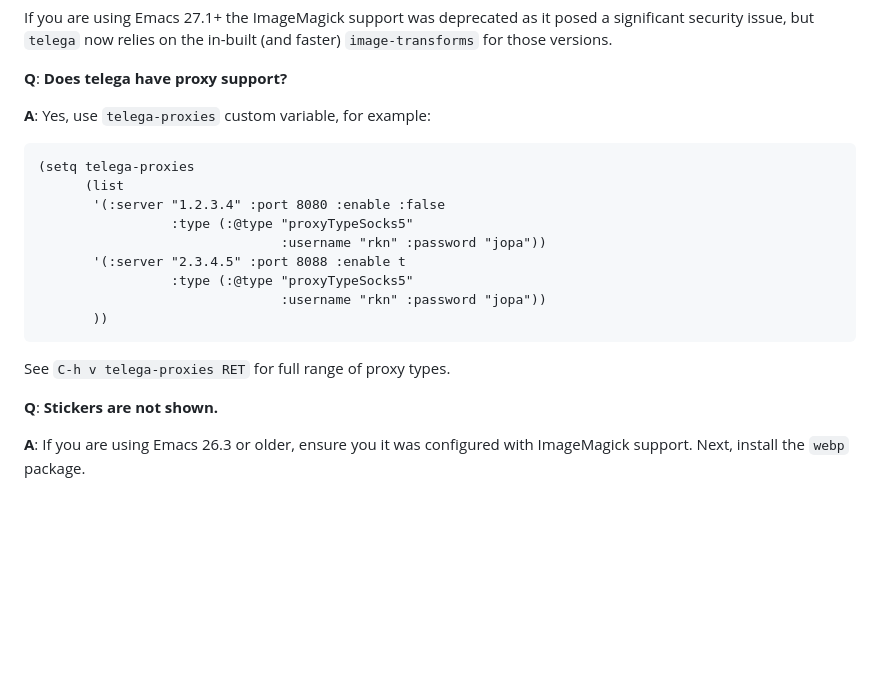
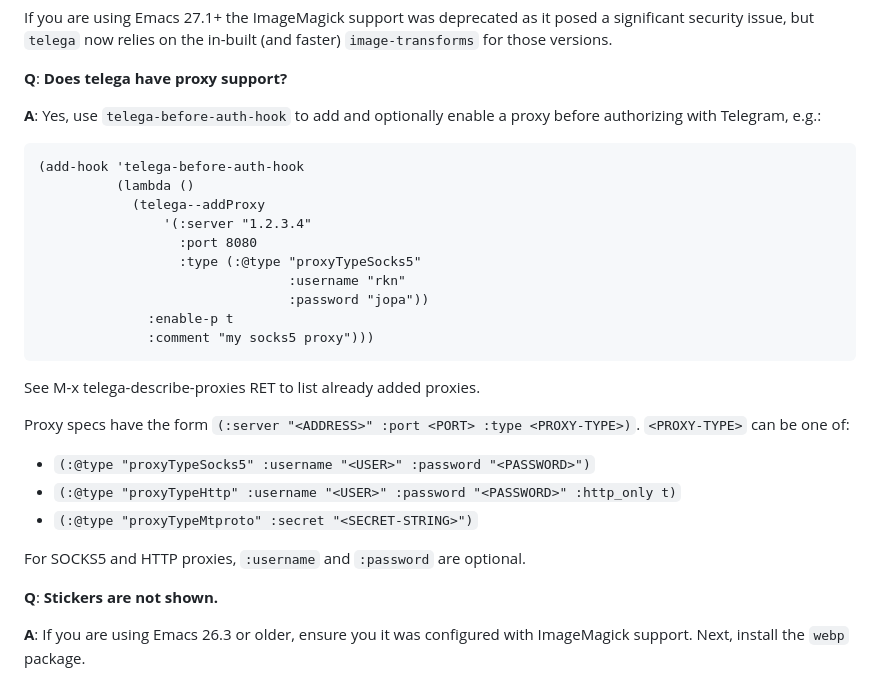
Before and after one commit to zevlg/telega.el, a Markdown page: README.md, the part around the change. GitHub-like rendering; blank space fills up the shorter version.

Commit message:
Update `telega-proxies` guidance in the README

````diff
--- a/README.md
+++ b/README.md
@@ -124,20 +124,32 @@ in-built (and faster) `image-transforms` for those versions.
 
 **Q**: **Does telega have proxy support?**
 
-**A**: Yes, use `telega-proxies` custom variable, for example:
+**A**: Yes, use `telega-before-auth-hook` to add and optionally enable
+a proxy before authorizing with Telegram, e.g.:
 
 ```elisp
-(setq telega-proxies
-      (list
-       '(:server "1.2.3.4" :port 8080 :enable :false
-                 :type (:@type "proxyTypeSocks5"
-                               :username "rkn" :password "jopa"))
-       '(:server "2.3.4.5" :port 8088 :enable t
-                 :type (:@type "proxyTypeSocks5"
-                               :username "rkn" :password "jopa"))
-       ))
+(add-hook 'telega-before-auth-hook
+          (lambda ()
+            (telega--addProxy
+                '(:server "1.2.3.4"
+                  :port 8080
+                  :type (:@type "proxyTypeSocks5"
+                                :username "rkn"
+                                :password "jopa"))
+              :enable-p t
+              :comment "my socks5 proxy")))
 ```
-See `C-h v telega-proxies RET` for full range of proxy types.
+
+See M-x telega-describe-proxies RET to list already added proxies.
+
+Proxy specs have the form `(:server "<ADDRESS>" :port <PORT> :type <PROXY-TYPE>)`.
+`<PROXY-TYPE>` can be one of:
+
+- `(:@type "proxyTypeSocks5" :username "<USER>" :password "<PASSWORD>")`
+- `(:@type "proxyTypeHttp" :username "<USER>" :password "<PASSWORD>" :http_only t)`
+- `(:@type "proxyTypeMtproto" :secret "<SECRET-STRING>")`
+
+For SOCKS5 and HTTP proxies, `:username` and `:password` are optional.
 
 **Q**: **Stickers are not shown.**
 
````
